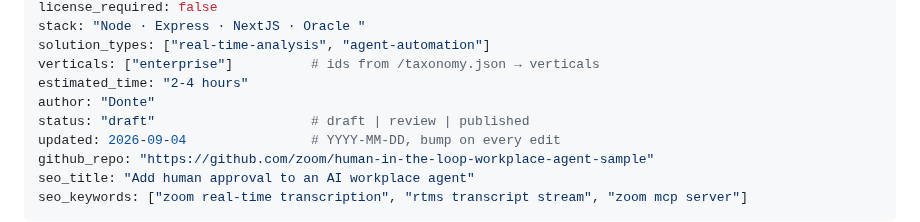
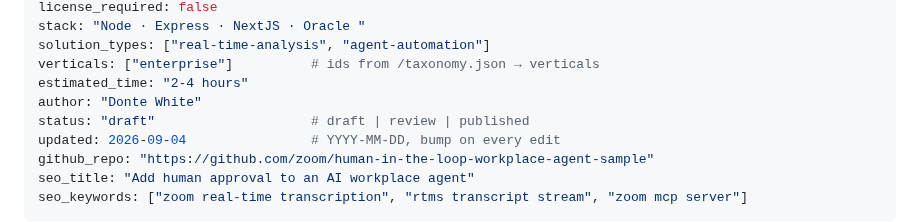
Before and after one commit to zoom/blueprints, a Markdown page: blueprints/human-in-the-loop/index.md, the part around the change. GitHub-like rendering.

Commit message:
Update author to full name: Donte White

```diff
--- a/blueprints/human-in-the-loop/index.md
+++ b/blueprints/human-in-the-loop/index.md
@@ -10,7 +10,7 @@ stack: "Node · Express · NextJS · Oracle "
 solution_types: ["real-time-analysis", "agent-automation"]
 verticals: ["enterprise"]          # ids from /taxonomy.json → verticals
 estimated_time: "2-4 hours"
-author: "Donte"
+author: "Donte White"
 status: "draft"                    # draft | review | published
 updated: 2026-09-04                # YYYY-MM-DD, bump on every edit
 github_repo: "https://github.com/zoom/human-in-the-loop-workplace-agent-sample"
```
